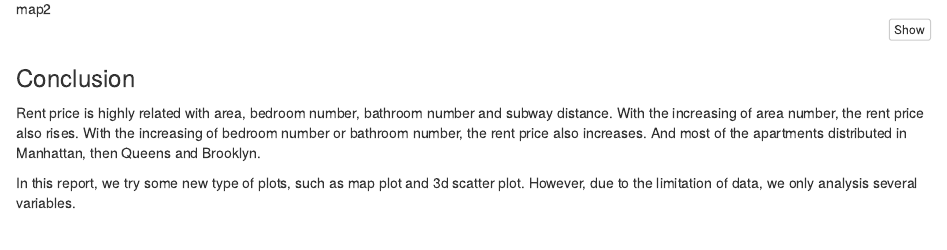
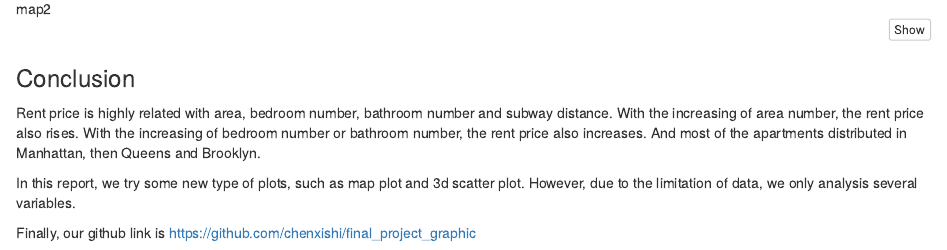
Before and after one commit to chenxishi/final_project_graphic, an R Markdown document (analysis/graphic_final4.Rmd): the page in a window 1100 px wide, from 8500 px down. Rendered offline with R 4.5, knitr and Pandoc, with nearby package versions.

Commit message:
Add files via upload

```diff
--- a/analysis/graphic_final4.Rmd
+++ b/analysis/graphic_final4.Rmd
@@ -231,3 +231,5 @@ To get better result, we let the map to include more area. (for reproducibility,
 Rent price is highly related with area, bedroom number, bathroom  number and subway distance. With the increasing of area number, the rent price also rises. With the increasing of bedroom number or bathroom number, the rent price also increases. And most of the apartments distributed in Manhattan, then Queens and Brooklyn.
 
 In this report, we try some new type of plots, such as map plot and 3d scatter plot. However, due to the limitation of data, we only analysis several variables.
+
+Finally, our github link is https://github.com/chenxishi/final_project_graphic
```
